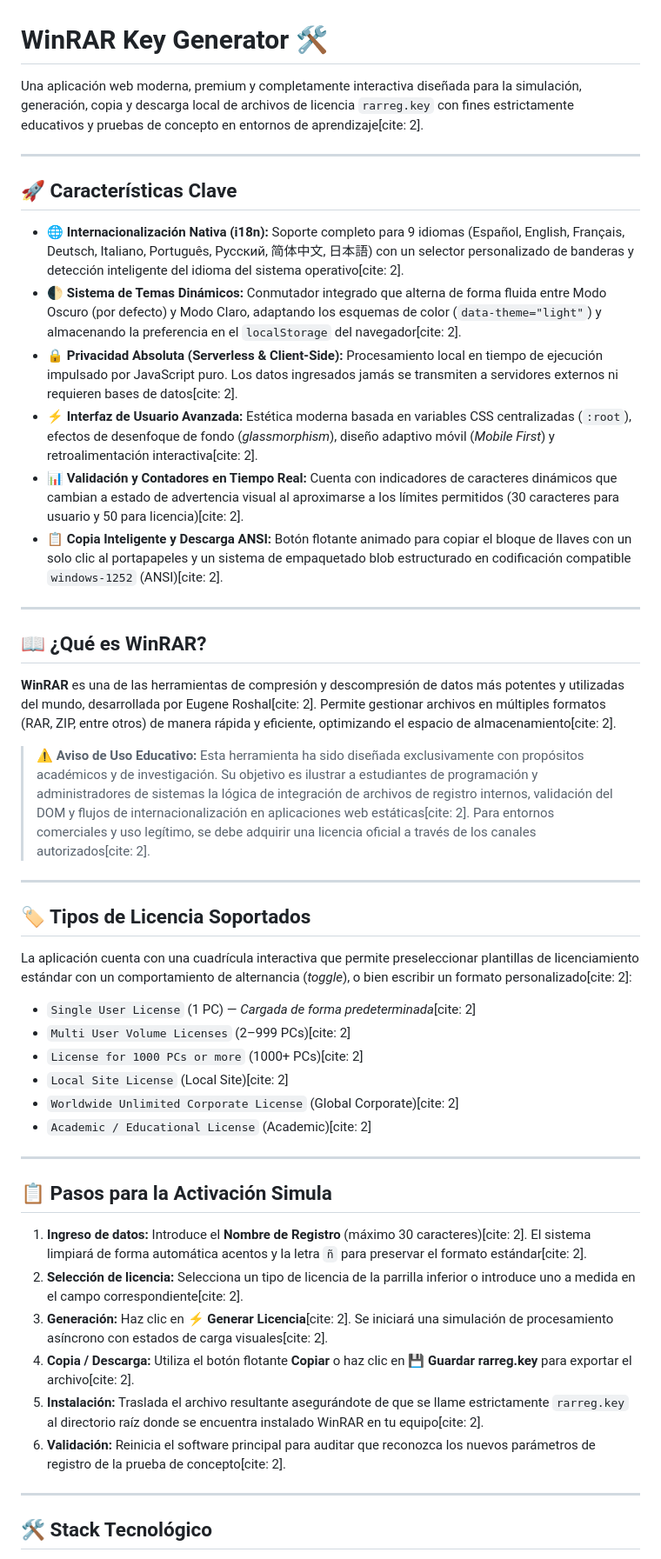
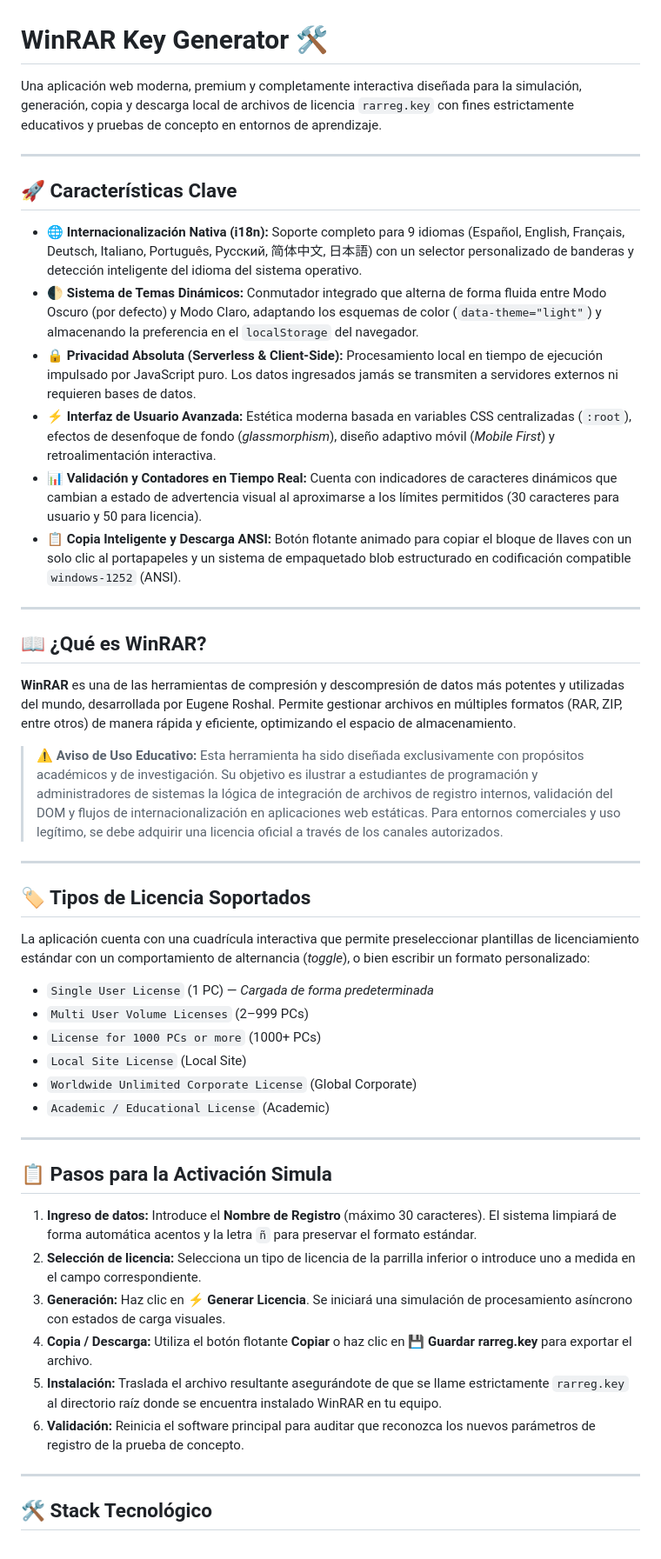
Before and after one commit to MrUriosXD/WinRAR-Key-Generator, a Markdown page: README.md, the part around one of its changes. Shown at 87% size. Drawn GitHub-style.

Commit message:
Fix formatting and remove redundant citations in README

```diff
--- a/README.md
+++ b/README.md
@@ -1,49 +1,49 @@
 # WinRAR Key Generator 🛠️
 
-Una aplicación web moderna, premium y completamente interactiva diseñada para la simulación, generación, copia y descarga local de archivos de licencia `rarreg.key` con fines estrictamente educativos y pruebas de concepto en entornos de aprendizaje[cite: 2].
+Una aplicación web moderna, premium y completamente interactiva diseñada para la simulación, generación, copia y descarga local de archivos de licencia `rarreg.key` con fines estrictamente educativos y pruebas de concepto en entornos de aprendizaje.
 
 ---
 
 ## 🚀 Características Clave
 
-- **🌐 Internacionalización Nativa (i18n):** Soporte completo para 9 idiomas (Español, English, Français, Deutsch, Italiano, Português, Русский, 简体中文, 日本語) con un selector personalizado de banderas y detección inteligente del idioma del sistema operativo[cite: 2].
-- **🌓 Sistema de Temas Dinámicos:** Conmutador integrado que alterna de forma fluida entre Modo Oscuro (por defecto) y Modo Claro, adaptando los esquemas de color (`data-theme="light"`) y almacenando la preferencia en el `localStorage` del navegador[cite: 2].
-- **🔒 Privacidad Absoluta (Serverless & Client-Side):** Procesamiento local en tiempo de ejecución impulsado por JavaScript puro. Los datos ingresados jamás se transmiten a servidores externos ni requieren bases de datos[cite: 2].
-- **⚡ Interfaz de Usuario Avanzada:** Estética moderna basada en variables CSS centralizadas (`:root`), efectos de desenfoque de fondo (*glassmorphism*), diseño adaptivo móvil (*Mobile First*) y retroalimentación interactiva[cite: 2].
-- **📊 Validación y Contadores en Tiempo Real:** Cuenta con indicadores de caracteres dinámicos que cambian a estado de advertencia visual al aproximarse a los límites permitidos (30 caracteres para usuario y 50 para licencia)[cite: 2].
-- **📋 Copia Inteligente y Descarga ANSI:** Botón flotante animado para copiar el bloque de llaves con un solo clic al portapapeles y un sistema de empaquetado blob estructurado en codificación compatible `windows-1252` (ANSI)[cite: 2].
+- **🌐 Internacionalización Nativa (i18n):** Soporte completo para 9 idiomas (Español, English, Français, Deutsch, Italiano, Português, Русский, 简体中文, 日本語) con un selector personalizado de banderas y detección inteligente del idioma del sistema operativo.
+- **🌓 Sistema de Temas Dinámicos:** Conmutador integrado que alterna de forma fluida entre Modo Oscuro (por defecto) y Modo Claro, adaptando los esquemas de color (`data-theme="light"`) y almacenando la preferencia en el `localStorage` del navegador.
+- **🔒 Privacidad Absoluta (Serverless & Client-Side):** Procesamiento local en tiempo de ejecución impulsado por JavaScript puro. Los datos ingresados jamás se transmiten a servidores externos ni requieren bases de datos.
+- **⚡ Interfaz de Usuario Avanzada:** Estética moderna basada en variables CSS centralizadas (`:root`), efectos de desenfoque de fondo (*glassmorphism*), diseño adaptivo móvil (*Mobile First*) y retroalimentación interactiva.
+- **📊 Validación y Contadores en Tiempo Real:** Cuenta con indicadores de caracteres dinámicos que cambian a estado de advertencia visual al aproximarse a los límites permitidos (30 caracteres para usuario y 50 para licencia).
+- **📋 Copia Inteligente y Descarga ANSI:** Botón flotante animado para copiar el bloque de llaves con un solo clic al portapapeles y un sistema de empaquetado blob estructurado en codificación compatible `windows-1252` (ANSI).
 
 ---
 
 ## 📖 ¿Qué es WinRAR?
 
-**WinRAR** es una de las herramientas de compresión y descompresión de datos más potentes y utilizadas del mundo, desarrollada por Eugene Roshal[cite: 2]. Permite gestionar archivos en múltiples formatos (RAR, ZIP, entre otros) de manera rápida y eficiente, optimizando el espacio de almacenamiento[cite: 2].
+**WinRAR** es una de las herramientas de compresión y descompresión de datos más potentes y utilizadas del mundo, desarrollada por Eugene Roshal. Permite gestionar archivos en múltiples formatos (RAR, ZIP, entre otros) de manera rápida y eficiente, optimizando el espacio de almacenamiento.
 
-> ⚠ **Aviso de Uso Educativo:** Esta herramienta ha sido diseñada exclusivamente con propósitos académicos y de investigación. Su objetivo es ilustrar a estudiantes de programación y administradores de sistemas la lógica de integración de archivos de registro internos, validación del DOM y flujos de internacionalización en aplicaciones web estáticas[cite: 2]. Para entornos comerciales y uso legítimo, se debe adquirir una licencia oficial a través de los canales autorizados[cite: 2].
+> ⚠ **Aviso de Uso Educativo:** Esta herramienta ha sido diseñada exclusivamente con propósitos académicos y de investigación. Su objetivo es ilustrar a estudiantes de programación y administradores de sistemas la lógica de integración de archivos de registro internos, validación del DOM y flujos de internacionalización en aplicaciones web estáticas. Para entornos comerciales y uso legítimo, se debe adquirir una licencia oficial a través de los canales autorizados.
 
 ---
 
 ## 🏷️ Tipos de Licencia Soportados
 
-La aplicación cuenta con una cuadrícula interactiva que permite preseleccionar plantillas de licenciamiento estándar con un comportamiento de alternancia (*toggle*), o bien escribir un formato personalizado[cite: 2]:
+La aplicación cuenta con una cuadrícula interactiva que permite preseleccionar plantillas de licenciamiento estándar con un comportamiento de alternancia (*toggle*), o bien escribir un formato personalizado:
 
-* `Single User License` (1 PC) — *Cargada de forma predeterminada*[cite: 2]
-* `Multi User Volume Licenses` (2–999 PCs)[cite: 2]
-* `License for 1000 PCs or more` (1000+ PCs)[cite: 2]
-* `Local Site License` (Local Site)[cite: 2]
-* `Worldwide Unlimited Corporate License` (Global Corporate)[cite: 2]
-* `Academic / Educational License` (Academic)[cite: 2]
+* `Single User License` (1 PC) — *Cargada de forma predeterminada*
+* `Multi User Volume Licenses` (2–999 PCs)
+* `License for 1000 PCs or more` (1000+ PCs)
+* `Local Site License` (Local Site)
+* `Worldwide Unlimited Corporate License` (Global Corporate)
+* `Academic / Educational License` (Academic)
 
 ---
 
 ## 📋 Pasos para la Activación Simula
 
-1. **Ingreso de datos:** Introduce el **Nombre de Registro** (máximo 30 caracteres)[cite: 2]. El sistema limpiará de forma automática acentos y la letra `ñ` para preservar el formato estándar[cite: 2].
-2. **Selección de licencia:** Selecciona un tipo de licencia de la parrilla inferior o introduce uno a medida en el campo correspondiente[cite: 2].
-3. **Generación:** Haz clic en **⚡ Generar Licencia**[cite: 2]. Se iniciará una simulación de procesamiento asíncrono con estados de carga visuales[cite: 2].
-4. **Copia / Descarga:** Utiliza el botón flotante **Copiar** o haz clic en **💾 Guardar rarreg.key** para exportar el archivo[cite: 2].
-5. **Instalación:** Traslada el archivo resultante asegurándote de que se llame estrictamente `rarreg.key` al directorio raíz donde se encuentra instalado WinRAR en tu equipo[cite: 2].
-6. **Validación:** Reinicia el software principal para auditar que reconozca los nuevos parámetros de registro de la prueba de concepto[cite: 2].
+1. **Ingreso de datos:** Introduce el **Nombre de Registro** (máximo 30 caracteres). El sistema limpiará de forma automática acentos y la letra `ñ` para preservar el formato estándar.
+2. **Selección de licencia:** Selecciona un tipo de licencia de la parrilla inferior o introduce uno a medida en el campo correspondiente.
+3. **Generación:** Haz clic en **⚡ Generar Licencia**. Se iniciará una simulación de procesamiento asíncrono con estados de carga visuales.
+4. **Copia / Descarga:** Utiliza el botón flotante **Copiar** o haz clic en **💾 Guardar rarreg.key** para exportar el archivo.
+5. **Instalación:** Traslada el archivo resultante asegurándote de que se llame estrictamente `rarreg.key` al directorio raíz donde se encuentra instalado WinRAR en tu equipo.
+6. **Validación:** Reinicia el software principal para auditar que reconozca los nuevos parámetros de registro de la prueba de concepto.
 
 ---
 
```
Also changed, not shown: other parts of README.md (+10 -10 lines).
